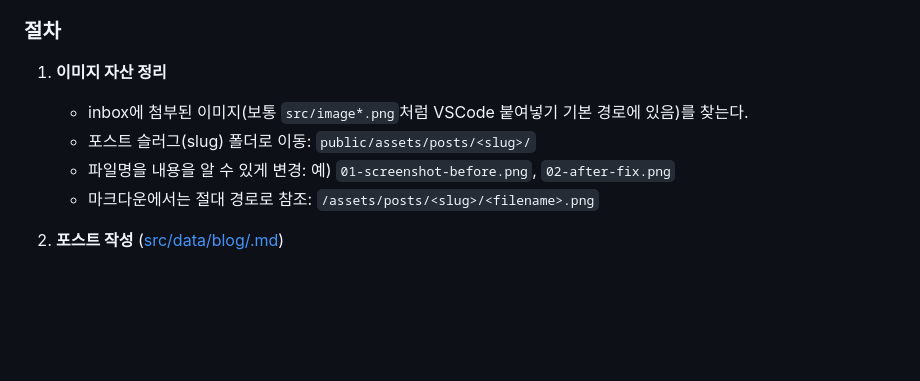
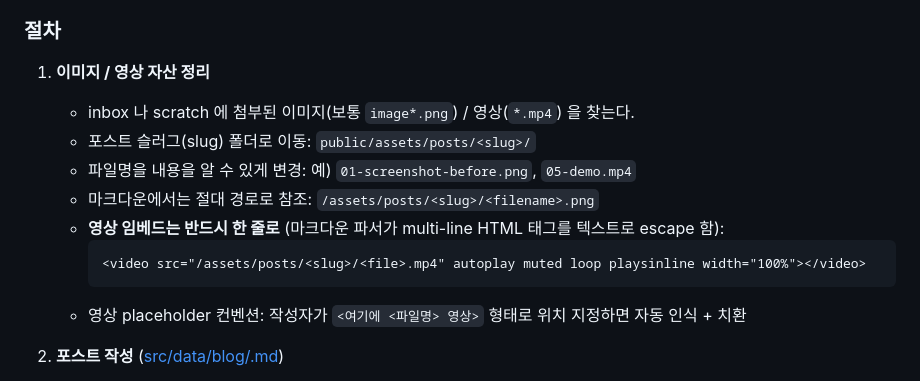
Before and after one commit to dpcivl/dev-blog, a Markdown page: CLAUDE.md, the part around the change. Rendered like a GitHub page; blank space fills up the shorter version.

Commit message:
Fix video embed rendering as text + document one-line rule
마크다운 파서가 multi-line HTML 태그를 escape 해서 영상이 텍스트로
렌더링되는 이슈 발견. <video> 태그를 한 줄로 합쳐서 해결.

CLAUDE.md 의 이미지/영상 자산 정리 섹션에도 같은 규칙 문서화 — 다음에
영상 임베드할 때 반복 안 하도록.

Co-Authored-By: Claude Opus 4.7 (1M context) <noreply@anthropic.com>

````diff
--- a/CLAUDE.md
+++ b/CLAUDE.md
@@ -15,11 +15,16 @@
 
 ### 절차
 
-1. **이미지 자산 정리**
-   - inbox에 첨부된 이미지(보통 `src/image*.png`처럼 VSCode 붙여넣기 기본 경로에 있음)를 찾는다.
+1. **이미지 / 영상 자산 정리**
+   - inbox 나 scratch 에 첨부된 이미지(보통 `image*.png`) / 영상(`*.mp4`) 을 찾는다.
    - 포스트 슬러그(slug) 폴더로 이동: `public/assets/posts/<slug>/`
-   - 파일명을 내용을 알 수 있게 변경: 예) `01-screenshot-before.png`, `02-after-fix.png`
+   - 파일명을 내용을 알 수 있게 변경: 예) `01-screenshot-before.png`, `05-demo.mp4`
    - 마크다운에서는 절대 경로로 참조: `/assets/posts/<slug>/<filename>.png`
+   - **영상 임베드는 반드시 한 줄로** (마크다운 파서가 multi-line HTML 태그를 텍스트로 escape 함):
+     ```html
+     <video src="/assets/posts/<slug>/<file>.mp4" autoplay muted loop playsinline width="100%"></video>
+     ```
+   - 영상 placeholder 컨벤션: 작성자가 `<여기에 <파일명> 영상>` 형태로 위치 지정하면 자동 인식 + 치환
 
 2. **포스트 작성** ([src/data/blog/<slug>.md](src/data/blog/))
    - frontmatter 필수 필드 ([src/content.config.ts](src/content.config.ts) 참고):
````
Also changed, not shown: 1 other file.
